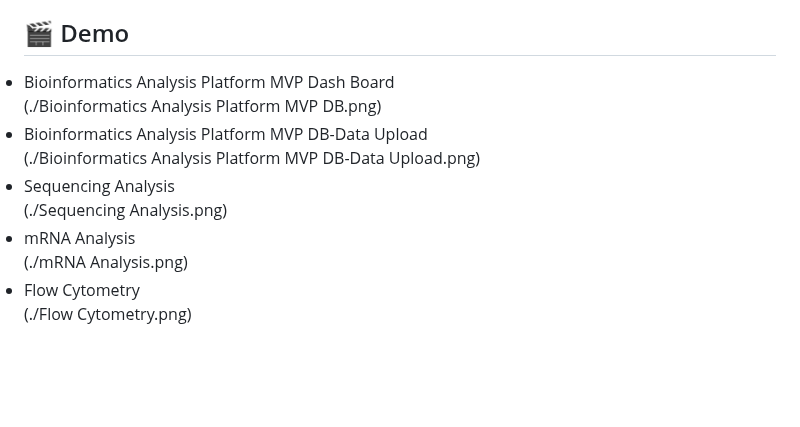
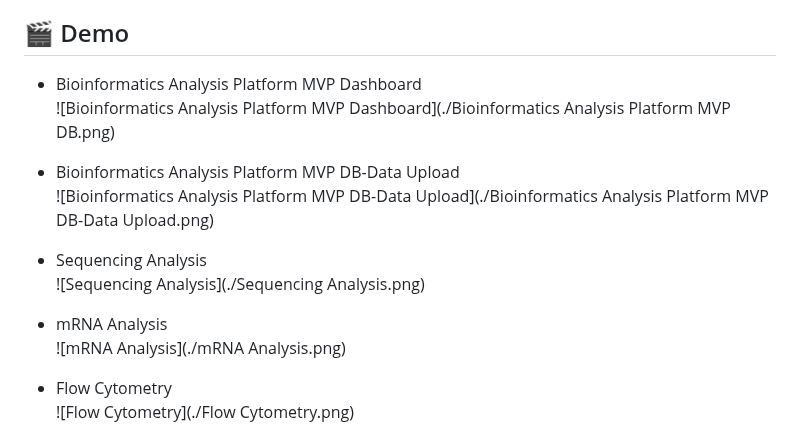
Before and after one commit to spusgh/SaaS_Apps, a Markdown page: LowCodeAIApps/BioinformaticsAnalysisPlatformMVP/ReadME.md, the part around one of its changes. Rendered like a GitHub page; blank space fills up the shorter version.

Commit message:
Bioinformatics Analysis Platform MVP

```diff
--- a/LowCodeAIApps/BioinformaticsAnalysisPlatformMVP/ReadME.md
+++ b/LowCodeAIApps/BioinformaticsAnalysisPlatformMVP/ReadME.md
@@ -74,18 +74,18 @@ The Bioinformatics Analysis Platform is a comprehensive MVP designed to help res
 - Compatible with GraphPad Prism and SPSS
 
 ## 🎬 Demo
-<li>Bioinformatics Analysis Platform MVP Dash Board <br/>
-(./Bioinformatics Analysis Platform MVP DB.png)<br/>
+- Bioinformatics Analysis Platform MVP Dashboard <br/>
+  ![Bioinformatics Analysis Platform MVP Dashboard](./Bioinformatics Analysis Platform MVP DB.png)<br/>
 
-<li>Bioinformatics Analysis Platform MVP DB-Data Upload <br/>
-(./Bioinformatics Analysis Platform MVP DB-Data Upload.png)<br/>
+- Bioinformatics Analysis Platform MVP DB-Data Upload <br/>
+![Bioinformatics Analysis Platform MVP DB-Data Upload](./Bioinformatics Analysis Platform MVP DB-Data Upload.png)<br/>
 
-<li>Sequencing Analysis <br/>
-(./Sequencing Analysis.png)<br/>
+- Sequencing Analysis <br/>
+![Sequencing Analysis](./Sequencing Analysis.png)<br/>
 
-<li>mRNA Analysis<br/>
-(./mRNA Analysis.png)<br/>
+- mRNA Analysis<br/>
+![mRNA Analysis](./mRNA Analysis.png)<br/>
 
-<li>Flow Cytometry<br/>
-(./Flow Cytometry.png)<br/>
+- Flow Cytometry<br/>
+![Flow Cytometry](./Flow Cytometry.png)<br/>
 
```
Also changed, not shown: other parts of LowCodeAIApps/BioinformaticsAnalysisPlatformMVP/ReadME.md (+3 -3 lines).
